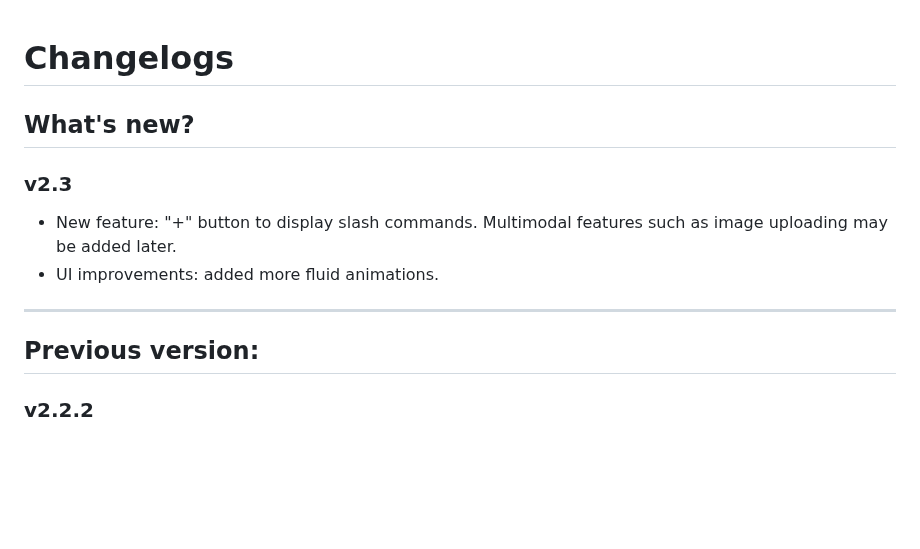
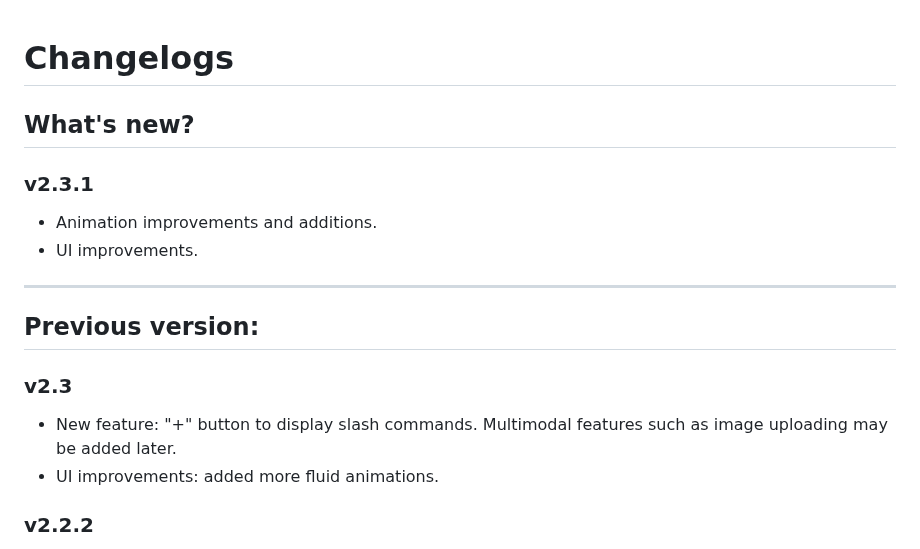
Before and after one commit to Allwaysever/MirAI, a Markdown page: CHANGELOG.md, the part around the change. GitHub-like rendering; blank space fills up the shorter version.

```diff
--- a/CHANGELOG.md
+++ b/CHANGELOG.md
@@ -1,12 +1,16 @@
 # Changelogs
 ## What's new?
+### v2.3.1
+- Animation improvements and additions.
+- UI improvements.
+
+---
+
+## Previous version:
 ### v2.3
 - New feature: "+" button to display slash commands. Multimodal features such as image uploading may be added later.
 - UI improvements: added more fluid animations.
 
----
-
-## Previous version:
 ### v2.2.2
 - UI Fixes.
 - UX defaut fixes.
```
